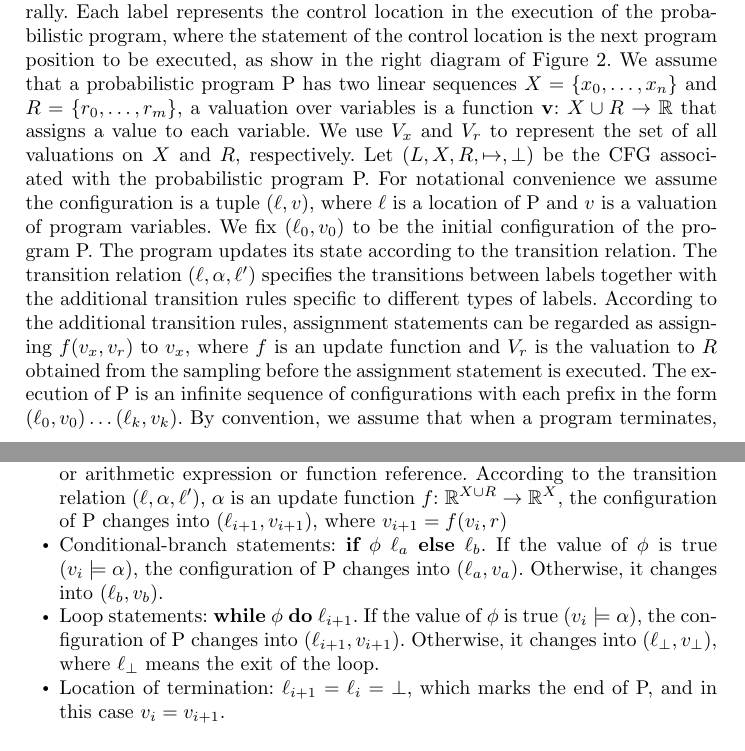
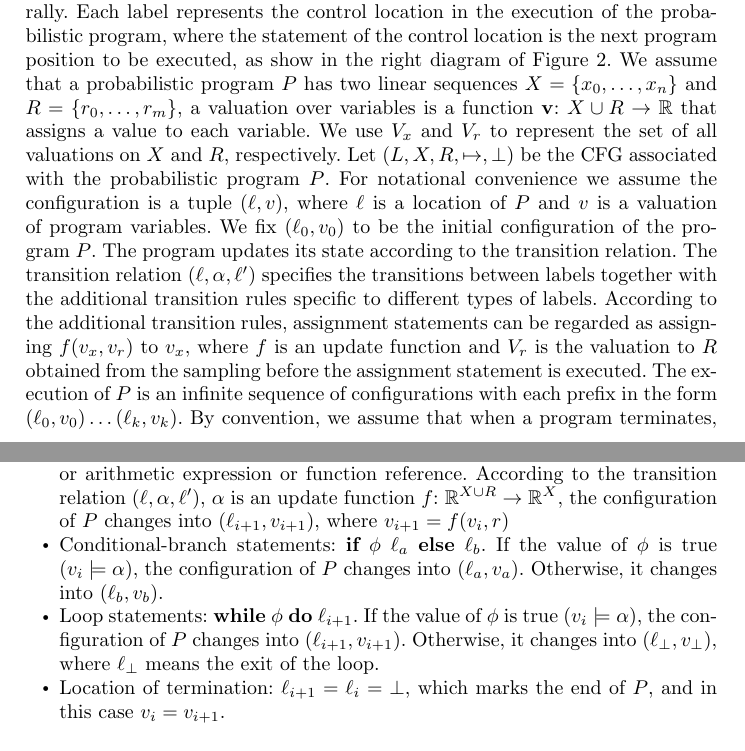
Before and after one commit to Healing1219/paper, a LaTeX thesis (samplepaper.tex): two parts of pages 4 and 5 of 17, joined at a grey line, cut so that both start at the same text. Compiled offline with pdfLaTeX.

Commit message:
some more typos corrected

```diff
--- a/samplepaper.tex
+++ b/samplepaper.tex
@@ -122,12 +122,12 @@ In the case of compound assertions, we also support the logical operator ``and''
 \end{itemize}
 
 Obviously, any probabilistic program can be transformed into a CFG naturally. Each label represents the control location in the execution of the probabilistic program, where the statement of the control location is the next program position to be executed, as show in the right diagram of Figure~\ref{example1}.
-We assume that a probabilistic program P has two linear sequences $X=\{x_0,\dots,x_{n}\}$ and $R=\{r_0,\dots,r_{m}\}$, a valuation over variables is a function \textbf{v}: $X\cup R \to \mathbb{R}$ that assigns a value to each variable. We use $V_x$ and $V_r$ to represent the set of all valuations on $X$ and $R$, respectively.
-Let $(L,X,R,\mapsto,\bot)$ be the CFG associated with the probabilistic program P. For notational convenience we assume the configuration is a tuple $(\ell, v)$, where $\ell$ is a location of P and $v$ is a valuation of program variables.
+We assume that a probabilistic program $P$ has two linear sequences $X=\{x_0,\dots,x_{n}\}$ and $R=\{r_0,\dots,r_{m}\}$, a valuation over variables is a function \textbf{v}: $X\cup R \to \mathbb{R}$ that assigns a value to each variable. We use $V_x$ and $V_r$ to represent the set of all valuations on $X$ and $R$, respectively.
+Let $(L,X,R,\mapsto,\bot)$ be the CFG associated with the probabilistic program $P$. For notational convenience we assume the configuration is a tuple $(\ell, v)$, where $\ell$ is a location of $P$ and $v$ is a valuation of program variables.
 %\yx{Confusing notation; $x$ is used as a variable before, but here as a valuation.}
-We fix $(\ell_0, v_0)$ to be the initial configuration of the program P. The program updates its state according to the transition relation. The transition relation $(\ell,\alpha,\ell')$ specifies the transitions between labels together with the additional transition rules specific to different types of labels.
+We fix $(\ell_0, v_0)$ to be the initial configuration of the program $P$. The program updates its state according to the transition relation. The transition relation $(\ell,\alpha,\ell')$ specifies the transitions between labels together with the additional transition rules specific to different types of labels.
 According to the additional transition rules, assignment statements can be regarded as assigning $f(v_x,v_r)$ to $v_x$, where $f$ is an update function and $V_r$ is the valuation to $R$ obtained from the sampling before the assignment statement is executed.
-The execution of P is an infinite
+The execution of $P$ is an infinite
 %\yx{Why infinite? Can P terminate in a finite number of steps?}
 sequence of configurations with each prefix in the form $(\ell_0, v_0) \dots (\ell_k, v_k)$. By convention, we assume that when a program terminates, it stays in the terminal location $\bot$ forever, so that terminating executions are also infinite. %It can express the possible behaviors of the probabilistic program by executing.
 For each $0\leq i\leq k$ in the configuration sequence $(\ell_0,v_0) \cdots (\ell_k, v_k)$, an execution enables the transition relation $(\ell_i, \alpha, \ell_{i+1})$ in $(\ell_i, v_i)$, and evaluates the random variable $r$ so that $v_{i+1}=f(v_i,r)$. If there is a finite path starting from $(\ell_0, x_0)$ and ending with $(\ell_k, v_k)$, we can access the configuration $(\ell_k, v_k)$ from the starting configuration $(\ell_0, v_0)$.
@@ -138,12 +138,12 @@ Suppose the current configuration is $(\ell_i, v_i)$. According to different typ
 	\item  Assignment statements: $x:=exp$, where $x$ is a variable and $exp$ is a constant or arithmetic expression or function reference. According to the transition relation $(\ell, \alpha, \ell')$,
 	%\yx{The meaning of $f(x,exp)$ is obscure.}
 	$\alpha$ is an update function $f$: $\mathbb{R}^{X\cup R}\to \mathbb{R}^{X}$,
-	the configuration of P changes into $(\ell_{i+1}, v_{i+1})$, where $v_{i+1} = f(v_i,r)$
+	the configuration of $P$ changes into $(\ell_{i+1}, v_{i+1})$, where $v_{i+1} = f(v_i,r)$
     \item  Conditional-branch statements: $\textbf{if}$ $\phi$ $\ell_a$ $\textbf{else}$ $\ell_b$. If the value of $\phi$ is true ($v_i \models \alpha$),
     %\yx{The relation $x_i \models f$ is undefined before}
-    the configuration of P changes into $(\ell_a, v_a)$. Otherwise, it changes into $(\ell_b, v_b)$.
-	\item  Loop statements: $\textbf{while}$ $\phi$ $\textbf{do}$ $\ell_{i+1}$. If the value of $\phi$ is true ($v_i \models \alpha$), the configuration of P changes into $(\ell_{i+1}, v_{i+1})$. Otherwise, it changes into $(\ell_{\bot}, v_{\bot})$, where $\ell_{\bot}$ means the exit of the loop.
-	\item  Location of termination: $\ell_{i+1} =\ell_{i}=\bot$, which marks the end of P, and in this case $v_{i} = v_{i+1}$.
+    the configuration of $P$ changes into $(\ell_a, v_a)$. Otherwise, it changes into $(\ell_b, v_b)$.
+	\item  Loop statements: $\textbf{while}$ $\phi$ $\textbf{do}$ $\ell_{i+1}$. If the value of $\phi$ is true ($v_i \models \alpha$), the configuration of $P$ changes into $(\ell_{i+1}, v_{i+1})$. Otherwise, it changes into $(\ell_{\bot}, v_{\bot})$, where $\ell_{\bot}$ means the exit of the loop.
+	\item  Location of termination: $\ell_{i+1} =\ell_{i}=\bot$, which marks the end of $P$, and in this case $v_{i} = v_{i+1}$.
 \end{itemize}
 
 \begin{figure}[htbp]
```
Also changed, not shown: samplepaper.tex (20 more changed lines).
